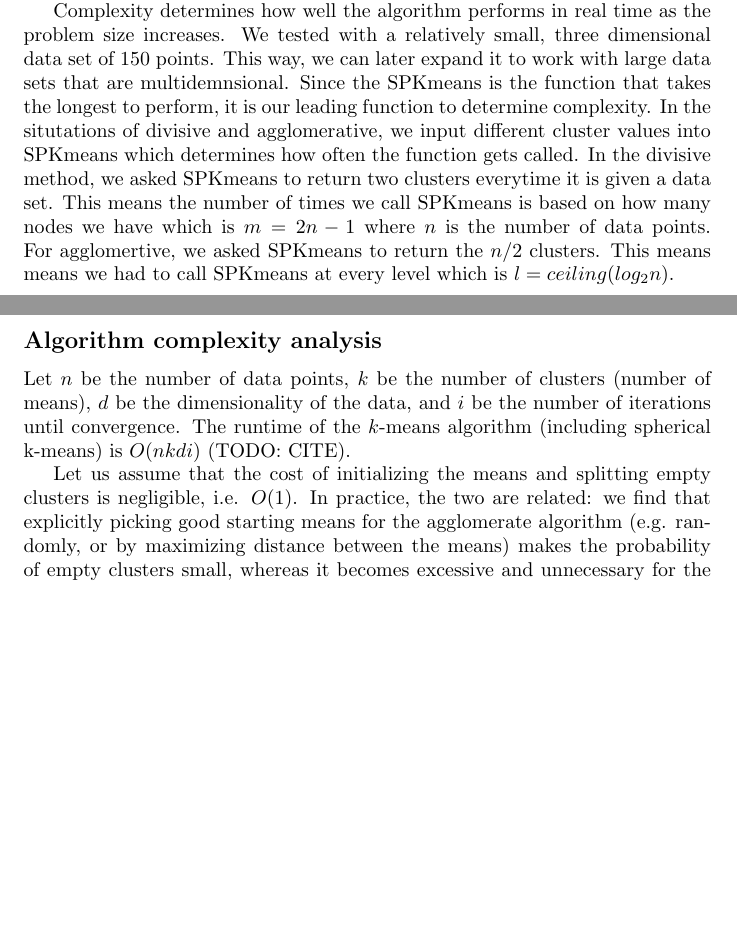
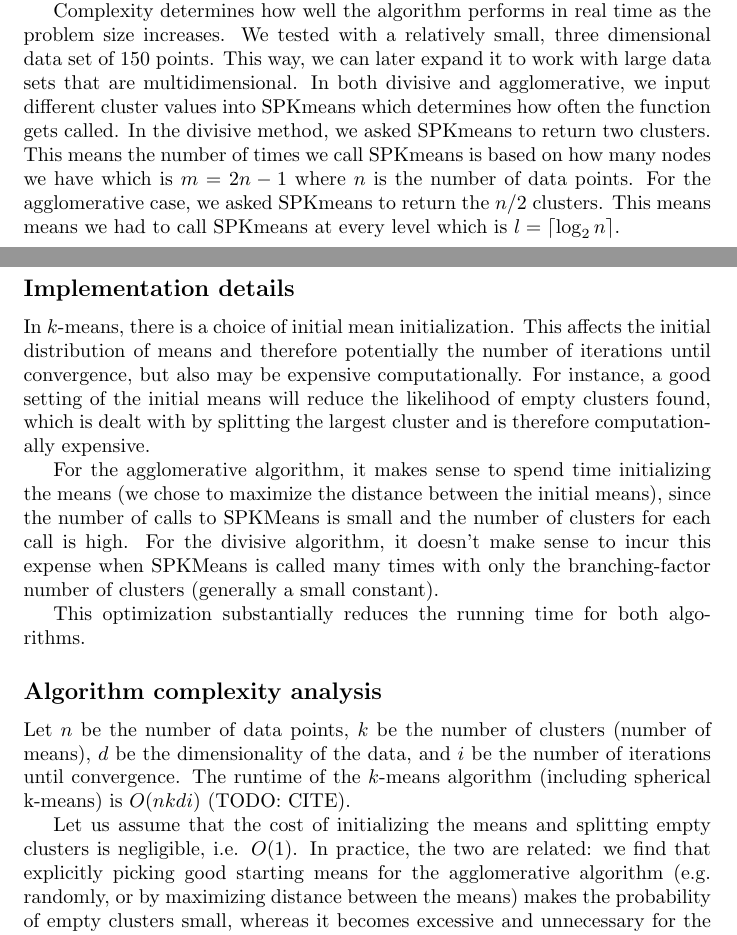
Before and after one commit to 1heart/amalthea, a LaTeX document (writing/tech_report_1/tex/hierarchical_clustering.tex): two parts of pages 2 and 3 of 4, joined at a grey line, cut so that both start at the same text, the shorter picture padded with empty space. Compiled offline with pdfLaTeX.

Commit message:
Edited hierarchical_clustering writeup

```diff
--- a/writing/tech_report_1/tex/hierarchical_clustering.tex
+++ b/writing/tech_report_1/tex/hierarchical_clustering.tex
@@ -102,24 +103,29 @@ data's average centroid.
 Complexity determines how well the algorithm performs in real time
 as the problem size increases. We tested with a relatively small,
 three dimensional data set of 150 points. This way, we can later expand
-it to work with large data sets that are multidemnsional. Since the
-SPKmeans is the function that takes the longest to perform, it is
-our leading function to determine complexity. In the situtations of
+it to work with large data sets that are multidimensional. In both
 divisive and agglomerative, we input different cluster values into
 SPKmeans which determines how often the function gets called. In the
-divisive method, we asked SPKmeans to return two clusters everytime
-it is given a data set. This means the number of times we call SPKmeans
+divisive method, we asked SPKmeans to return two clusters.
+This means the number of times we call SPKmeans
 is based on how many nodes we have which is $m=2n-1$ where $n$ is
-the number of data points. For agglomertive, we asked SPKmeans to
+the number of data points. For the agglomerative case, we asked SPKmeans to
 return the $n/2$ clusters. This means means we had to call SPKmeans
-at every level which is $l=ceiling(log_{2}n)$.
+at every level which is $l=\lceil\log_{2}n\rceil$.
 
+\subsection*{Implementation details}
+
+In $k$-means, there is a choice of initial mean initialization. This affects the initial distribution of means and therefore potentially the number of iterations until convergence, but also may be expensive computationally. For instance, a good setting of the initial means will reduce the likelihood of empty clusters found, which is dealt with by splitting the largest cluster and is therefore computationally expensive.
+
+For the agglomerative algorithm, it makes sense to spend time initializing the means (we chose to maximize the distance between the initial means), since the number of calls to SPKMeans is small and the number of clusters for each call is high. For the divisive algorithm, it doesn't make sense to incur this expense when SPKMeans is called many times with only the branching-factor number of clusters (generally a small constant).
+
+This optimization substantially reduces the running time for both algorithms.
 
 \subsection*{Algorithm complexity analysis}
 
 Let $n$ be the number of data points, $k$ be the number of clusters (number of means), $d$ be the dimensionality of the data, and $i$ be the number of iterations until convergence. The runtime of the $k$-means algorithm (including spherical k-means) is $O(nkdi)$ (TODO: CITE).
 
-Let us assume that the cost of initializing the means and splitting empty clusters is negligible, i.e. $O(1)$. In practice, the two are related: we find that explicitly picking good starting means for the agglomerate algorithm (e.g. randomly, or by maximizing distance between the means) makes the probability of empty clusters small, whereas it becomes excessive and unnecessary for the divisive algorithm. TODO: We explain this in a later section.
+Let us assume that the cost of initializing the means and splitting empty clusters is negligible, i.e. $O(1)$. In practice, the two are related: we find that explicitly picking good starting means for the agglomerative algorithm (e.g. randomly, or by maximizing distance between the means) makes the probability of empty clusters small, whereas it becomes excessive and unnecessary for the divisive algorithm. TODO: We explain this in a later section.
 
 We will also assume that $d$ and $i$ are constants. Though in degenerate data sets $i$ can be an exponential function of $n$, in practice $i$ is a small constant on datasets with clustering structuring (CITE: WIKI?).
 
```
Also changed, not shown: writing/tech_report_1/tech_report_1.pdf, writing/tech_report_1/tex/hierarchical_clustering.pdf, writing/tech_report_1/tex/hierarchical_clustering.tex (25 more changed lines).
